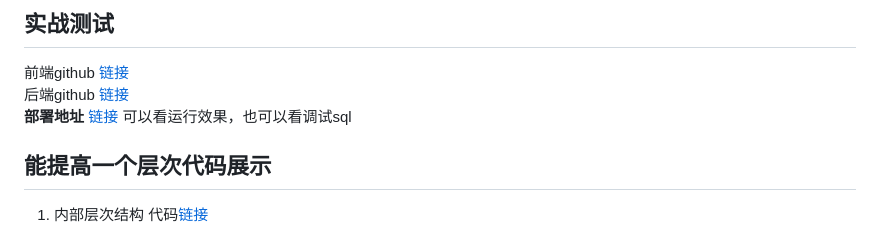
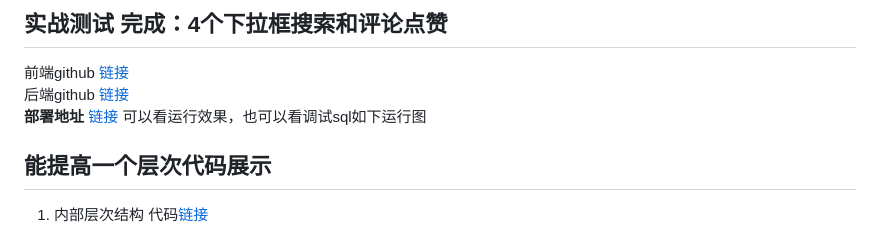
Before and after one commit to sux789/test-backend, a Markdown page: README.md, the part around the change. GitHub-like rendering.

Commit message:
for README.md

```diff
--- a/README.md
+++ b/README.md
@@ -1,9 +1,9 @@
 
 
-## 实战测试
+## 实战测试 完成：4个下拉框搜索和评论点赞
 前端github [链接](https://github.com/sux789/test-frontend)
 后端github [链接](https://github.com/sux789/test-backend)
-**部署地址** [链接](http://test.kono.top/)  可以看运行效果，也可以看调试sql
+**部署地址** [链接](http://test.kono.top/)  可以看运行效果，也可以看调试sql如下运行图
 
 
 ## 能提高一个层次代码展示
```
